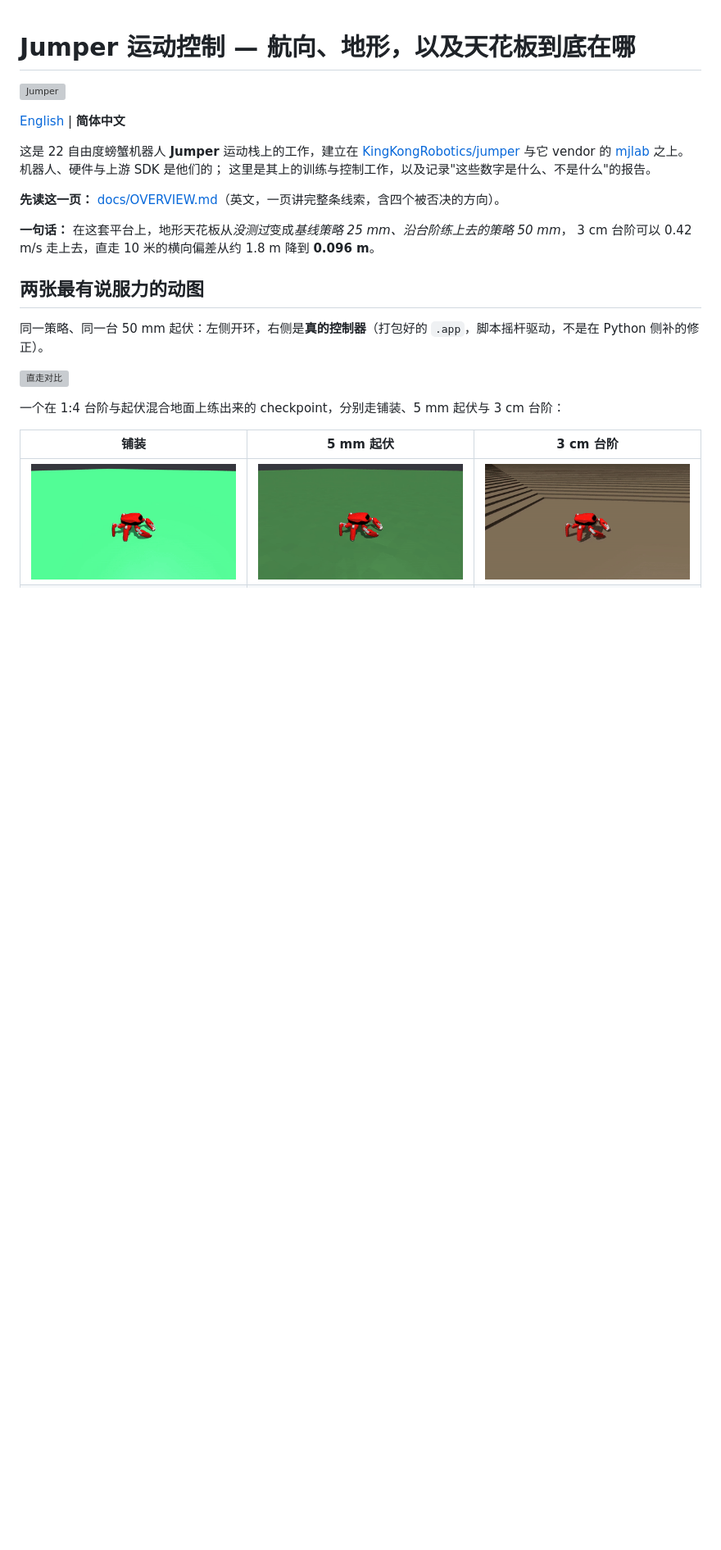
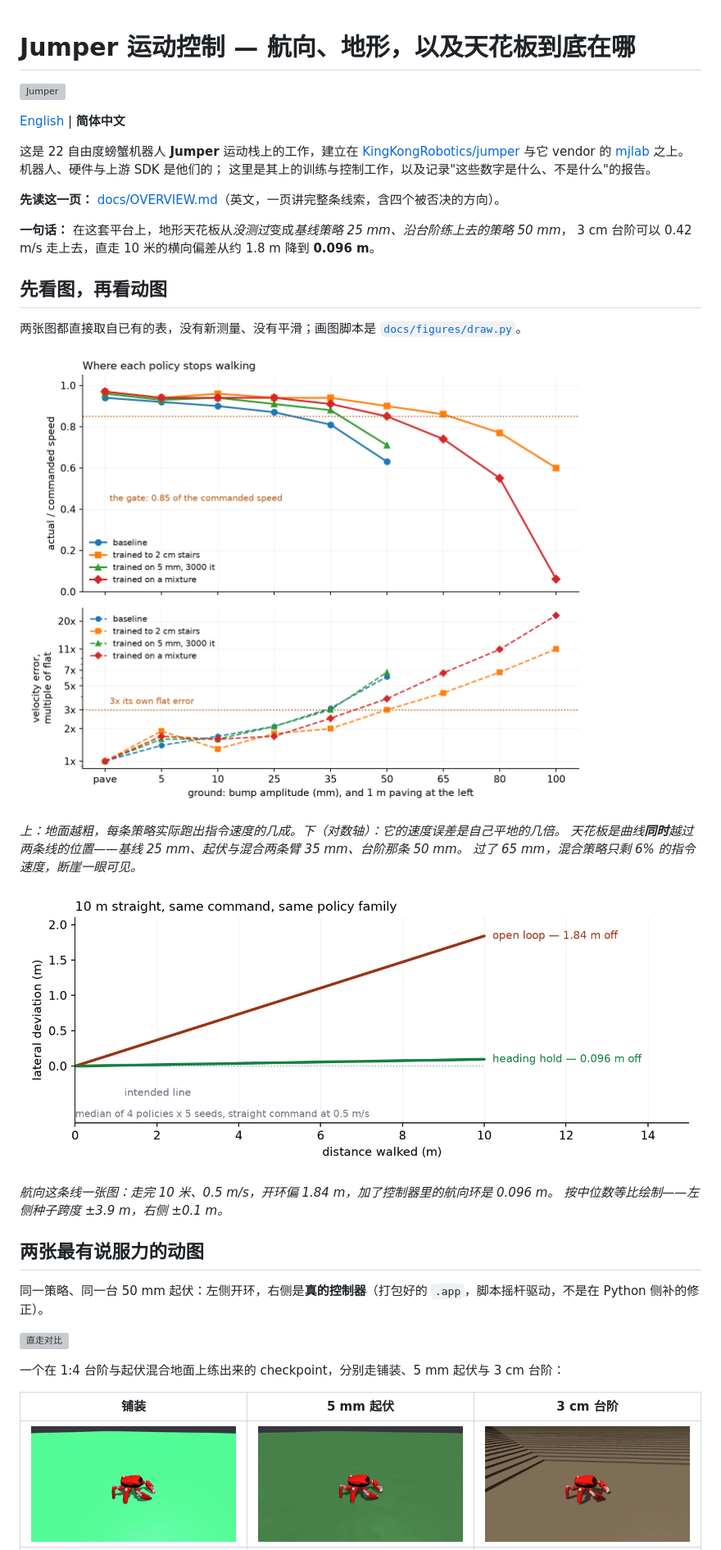
Before and after one commit to MorningStar0709/jumper-locomotion, a Markdown page: README.zh.md, the part around one of its changes. Shown at 82% size. Rendered like a GitHub page; pictures changed too: docs/media/ceiling-curves.png (added), docs/media/heading-drift.png (added); blank space fills up the shorter version; grey boxes are pictures that could not be loaded.

```diff
--- a/README.zh.md
+++ b/README.zh.md
@@ -14,6 +14,21 @@
 **一句话：** 在这套平台上，地形天花板从*没测过*变成*基线策略 25 mm、沿台阶练上去的策略 50 mm*，
 3 cm 台阶可以 0.42 m/s 走上去，直走 10 米的横向偏差从约 1.8 m 降到 **0.096 m**。
 
+## 先看图，再看动图
+
+两张图都直接取自已有的表，没有新测量、没有平滑；画图脚本是 [`docs/figures/draw.py`](docs/figures/draw.py)。
+
+![地形天花板曲线](docs/media/ceiling-curves.png)
+
+*上：地面越粗，每条策略实际跑出指令速度的几成。下（对数轴）：它的速度误差是自己平地的几倍。
+天花板是曲线**同时**越过两条线的位置——基线 25 mm、起伏与混合两条臂 35 mm、台阶那条 50 mm。
+过了 65 mm，混合策略只剩 6% 的指令速度，断崖一眼可见。*
+
+![航向漂移](docs/media/heading-drift.png)
+
+*航向这条线一张图：走完 10 米、0.5 m/s，开环偏 1.84 m，加了控制器里的航向环是 0.096 m。
+按中位数等比绘制——左侧种子跨度 ±3.9 m，右侧 ±0.1 m。*
+
 ## 两张最有说服力的动图
 
 同一策略、同一台 50 mm 起伏：左侧开环，右侧是**真的控制器**（打包好的 `.app`，脚本摇杆驱动，不是在 Python 侧补的修正）。
```
Also changed, not shown: other parts of README.zh.md (+11 -0 lines), README.md (+36 -1 lines), docs/OVERVIEW.md (+4 -0 lines), 1 other file.
